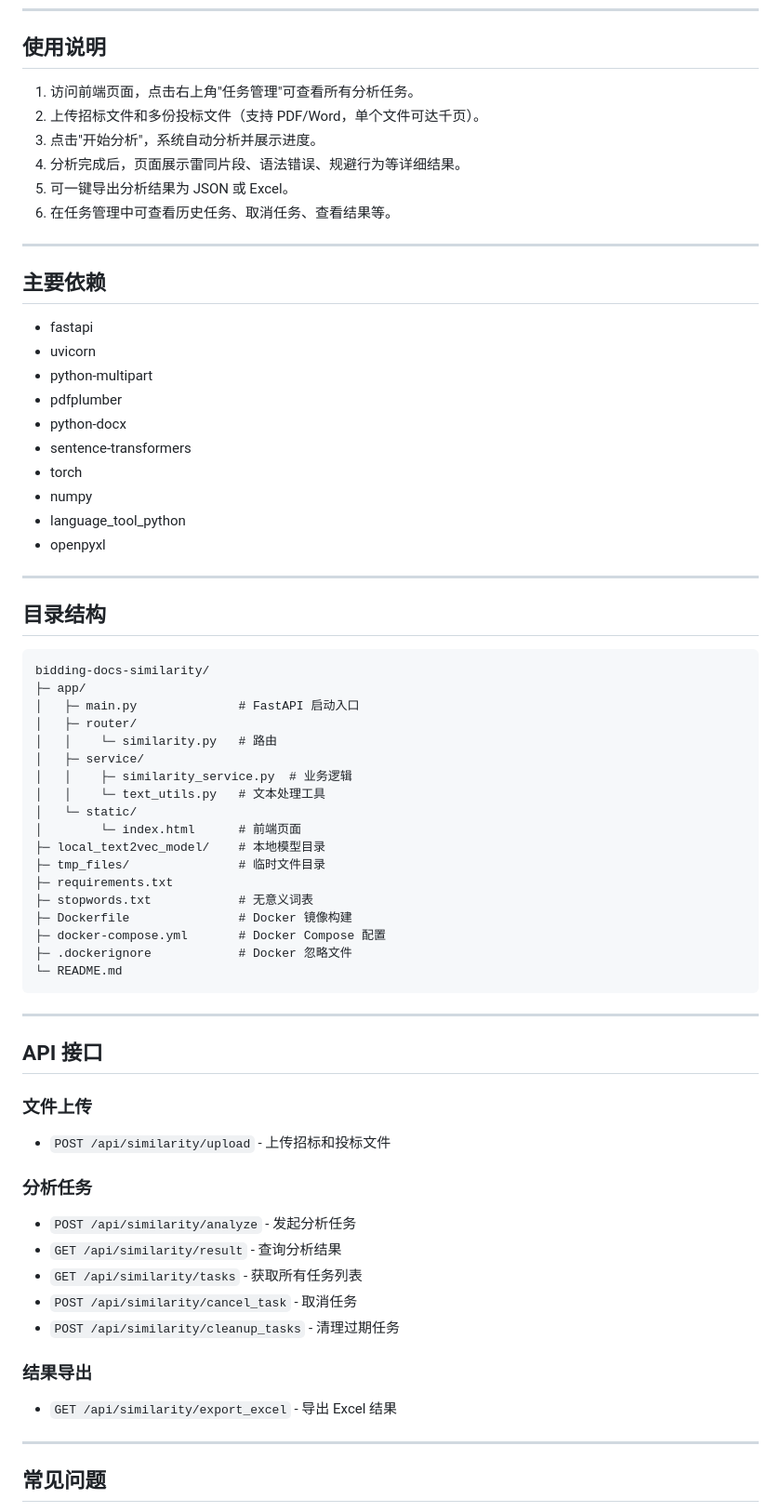
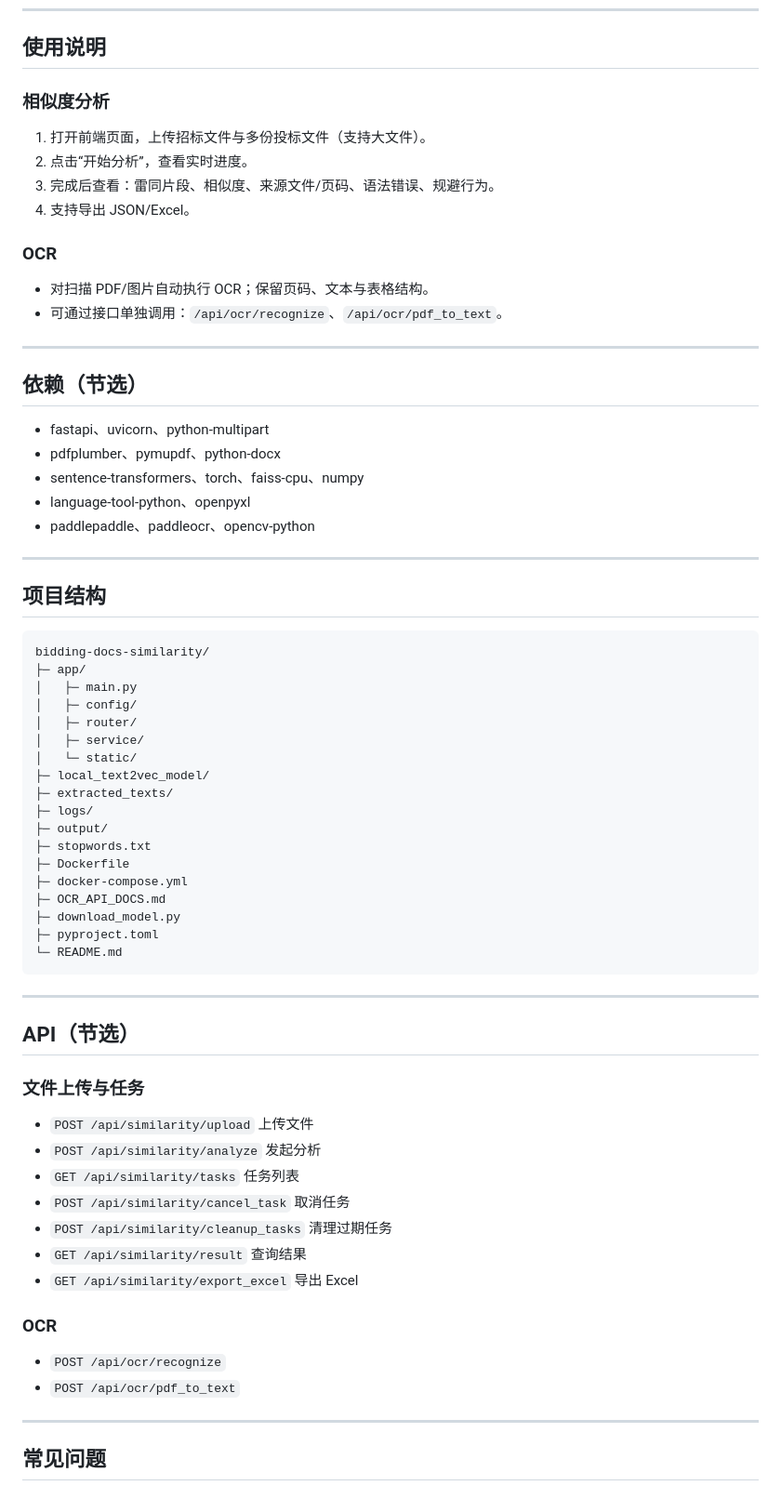
Before and after one commit to ShifanShen/bidding-docs-similarity, a Markdown page: README.md, the part around one of its changes. Shown at 93% size. GitHub-like rendering.

Commit message:
feat: readme

````diff
--- a/README.md
+++ b/README.md
@@ -136,72 +126,71 @@ uvicorn app.main:app --host 0.0.0.0 --port 8020 --reload
 
 ## 使用说明
 
-1. 访问前端页面，点击右上角"任务管理"可查看所有分析任务。
-2. 上传招标文件和多份投标文件（支持 PDF/Word，单个文件可达千页）。
-3. 点击"开始分析"，系统自动分析并展示进度。
-4. 分析完成后，页面展示雷同片段、语法错误、规避行为等详细结果。
-5. 可一键导出分析结果为 JSON 或 Excel。
-6. 在任务管理中可查看历史任务、取消任务、查看结果等。
+### 相似度分析
+
+1. 打开前端页面，上传招标文件与多份投标文件（支持大文件）。
+2. 点击“开始分析”，查看实时进度。
+3. 完成后查看：雷同片段、相似度、来源文件/页码、语法错误、规避行为。
+4. 支持导出 JSON/Excel。
+
+### OCR
+
+- 对扫描 PDF/图片自动执行 OCR；保留页码、文本与表格结构。
+- 可通过接口单独调用：`/api/ocr/recognize`、`/api/ocr/pdf_to_text`。
 
 ---
 
-## 主要依赖
+## 依赖（节选）
 
-- fastapi
-- uvicorn
-- python-multipart
-- pdfplumber
-- python-docx
-- sentence-transformers
-- torch
-- numpy
-- language_tool_python
-- openpyxl
+- fastapi、uvicorn、python-multipart
+- pdfplumber、pymupdf、python-docx
+- sentence-transformers、torch、faiss-cpu、numpy
+- language-tool-python、openpyxl
+- paddlepaddle、paddleocr、opencv-python
 
 ---
 
-## 目录结构
+## 项目结构
 
 ```
 bidding-docs-similarity/
 ├─ app/
-│   ├─ main.py              # FastAPI 启动入口
+│   ├─ main.py
+│   ├─ config/
 │   ├─ router/
-│   │    └─ similarity.py   # 路由
 │   ├─ service/
-│   │    ├─ similarity_service.py  # 业务逻辑
-│   │    └─ text_utils.py   # 文本处理工具
 │   └─ static/
-│        └─ index.html      # 前端页面
-├─ local_text2vec_model/    # 本地模型目录
-├─ tmp_files/               # 临时文件目录
-├─ requirements.txt
-├─ stopwords.txt            # 无意义词表
-├─ Dockerfile               # Docker 镜像构建
-├─ docker-compose.yml       # Docker Compose 配置
-├─ .dockerignore            # Docker 忽略文件
+├─ local_text2vec_model/
+├─ extracted_texts/
+├─ logs/
+├─ output/
+├─ stopwords.txt
+├─ Dockerfile
+├─ docker-compose.yml
+├─ OCR_API_DOCS.md
+├─ download_model.py
+├─ pyproject.toml
 └─ README.md
 ```
 
 ---
 
-## API 接口
+## API（节选）
 
-### 文件上传
+### 文件上传与任务
 
-- `POST /api/similarity/upload` - 上传招标和投标文件
+- `POST /api/similarity/upload` 上传文件
+- `POST /api/similarity/analyze` 发起分析
+- `GET /api/similarity/tasks` 任务列表
+- `POST /api/similarity/cancel_task` 取消任务
+- `POST /api/similarity/cleanup_tasks` 清理过期任务
+- `GET /api/similarity/result` 查询结果
+- `GET /api/similarity/export_excel` 导出 Excel
 
-### 分析任务
+### OCR
 
-- `POST /api/similarity/analyze` - 发起分析任务
-- `GET /api/similarity/result` - 查询分析结果
-- `GET /api/similarity/tasks` - 获取所有任务列表
-- `POST /api/similarity/cancel_task` - 取消任务
-- `POST /api/similarity/cleanup_tasks` - 清理过期任务
-
-### 结果导出
-
-- `GET /api/similarity/export_excel` - 导出 Excel 结果
+- `POST /api/ocr/recognize`
+- `POST /api/ocr/pdf_to_text`
 
 ---
 
````
Also changed, not shown: other parts of README.md (+73 -117 lines).
